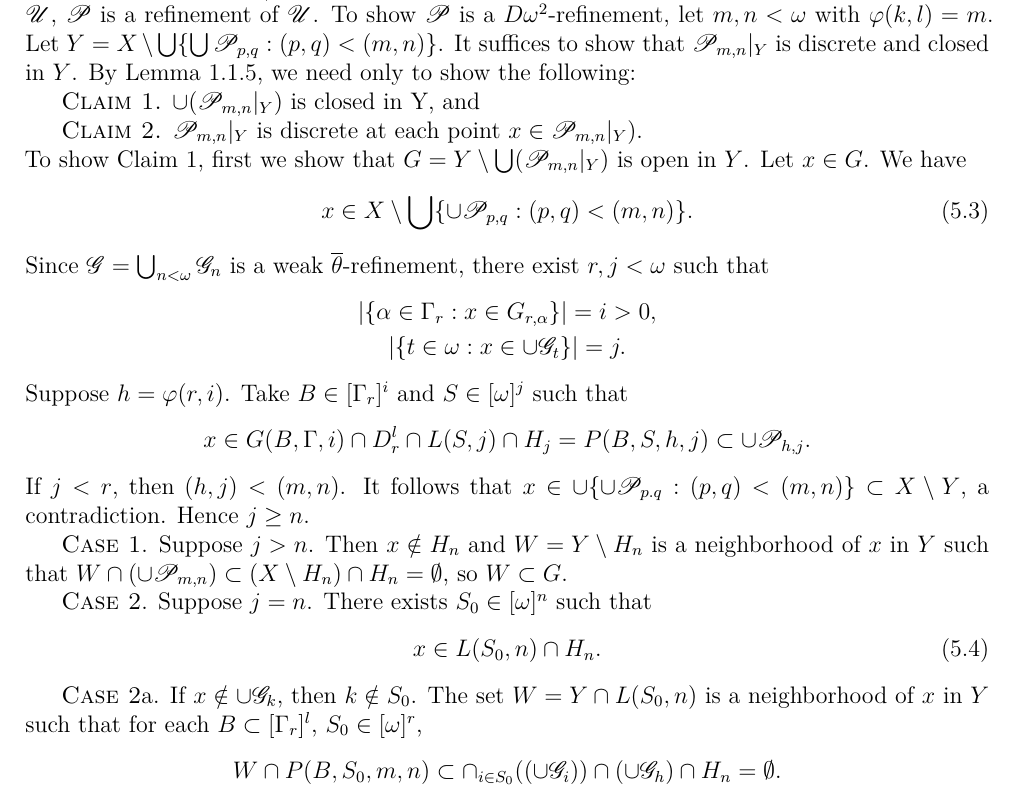
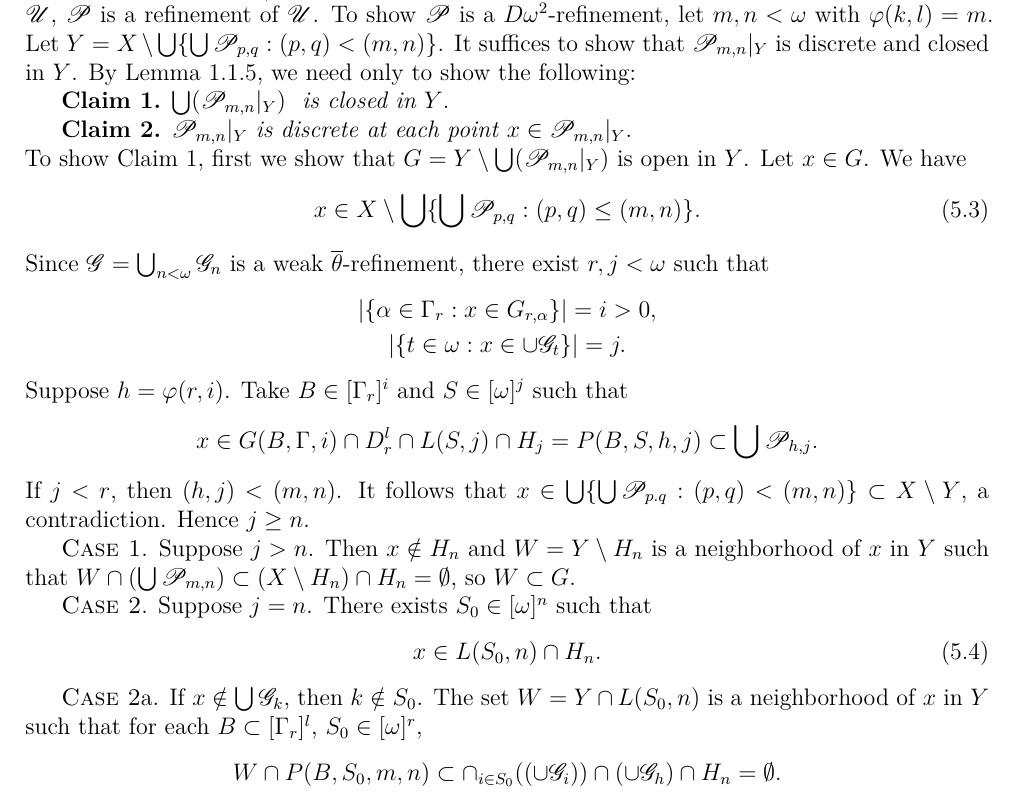
Before and after one commit to binglsea/compact, a LaTeX thesis (main.tex, which reads jiang5i.tex): part of page 34 of 67, cut so that both start at the same text. Compiled offline with XeLaTeX.

Commit message:
5.1.5 more

```diff
--- a/jiang5i.tex
+++ b/jiang5i.tex
@@ -221,14 +221,15 @@ $Y = X \setminus \bigcup\{\bigcup \mathscr{P}_{p,q}: (p, q) < (m, n)\}$.
 It suffices to show that $\mathscr{P}_{m,n}|_Y$ is discrete and closed in $Y$.
 By Lemma \ref{lem:1.1.5}, we need only to show the following:
 
-\textsc{Claim 1.} $\cup(\mathscr{P}_{m,n}|_Y)$ is closed in Y, and
+\textbf{Claim 1.} $\bigcup(\mathscr{P}_{m,n}|_Y)$ \textit{ is closed in} $Y$.
 
-\textsc{Claim 2.}  $\mathscr{P}_{m,n}|_Y$ is discrete at each point $x \in \mathscr{P}_{m,n}|_Y)$.
+\textbf{Claim 2.}  $\mathscr{P}_{m,n}|_Y$ \textit{is discrete at each point}
+  $x \in \mathscr{P}_{m,n}|_Y$.
 
 \noindent To show Claim 1, first we show that $G = Y \setminus \bigcup (\mathscr{P}_{m,n}|_Y)$
 is open in $Y$. Let $x \in G$. We have
 \begin{gather}
-	x \in X \setminus \bigcup \{\cup \mathscr{P}_{p,q}: (p,q) < (m,n)\}. \label{eq:5.1.5.1}
+	x \in X \setminus \bigcup \{\bigcup \mathscr{P}_{p,q}: (p,q) \le (m,n)\}. \label{eq:5.1.5.1}
 \end{gather}
 
 \noindent Since $\mathscr{G} = \bigcup_{n<\omega} \mathscr{G}_n$ is a weak $\overline{\theta}$-refinement, there exist $r, j < \omega$ such that
@@ -240,15 +241,15 @@ is open in $Y$. Let $x \in G$. We have
 \noindent Suppose $h = \varphi(r, i)$. Take $B \in [\Gamma_r]^i$ and $S \in [\omega]^j$
 such that
 $$x \in G(B, \Gamma, i) \cap D_r^l \cap L(S, j) \cap H_j = P(B, S, h, j)\subset
-\cup\mathscr{P}_{h, j}.$$
+\bigcup\mathscr{P}_{h, j}.$$
 If $j < r$, then $(h, j) < (m, n)$.
 It follows that
-$x\in \cup\{\cup\mathscr{P}_{p. q}: (p, q) < (m, n)\}\subset X\setminus Y$, a contradiction.
+$x\in \bigcup\{\bigcup\mathscr{P}_{p. q}: (p, q) < (m, n)\}\subset X\setminus Y$, a contradiction.
 Hence $j \ge n$.
 
 \textsc{Case 1}. Suppose $j > n$. Then $x\notin H_n$ and $W = Y \setminus H_n$
 is a neighborhood of $x$ in $Y$ such that
-$W \cap (\cup \mathscr{P}_{m, n})\subset (X\setminus H_n)\cap H_n = \emptyset$,
+$W \cap (\bigcup \mathscr{P}_{m, n})\subset (X\setminus H_n)\cap H_n = \emptyset$,
 so $W\subset G$.
 
 \textsc{Case 2}. Suppose $j = n$. There exists $S_0\in[\omega]^n$ such that
@@ -257,7 +258,7 @@ x\in L(S_0, n) \cap H_n. \label{eq:5.1.5.2}
 \end{gather}
 
 \textsc{Case 2}a.
-If $x \notin \cup\mathscr{G}_k$, then $k \notin S_0$. The set
+If $x \notin \bigcup\mathscr{G}_k$, then $k \notin S_0$. The set
 $W = Y\cap L(S_0, n)$ is a neighborhood of $x$ in $Y$ such that
 for each $B\subset [\Gamma_r]^l$, $S_0\in [\omega]^r$,
 \begin{gather*}
```
